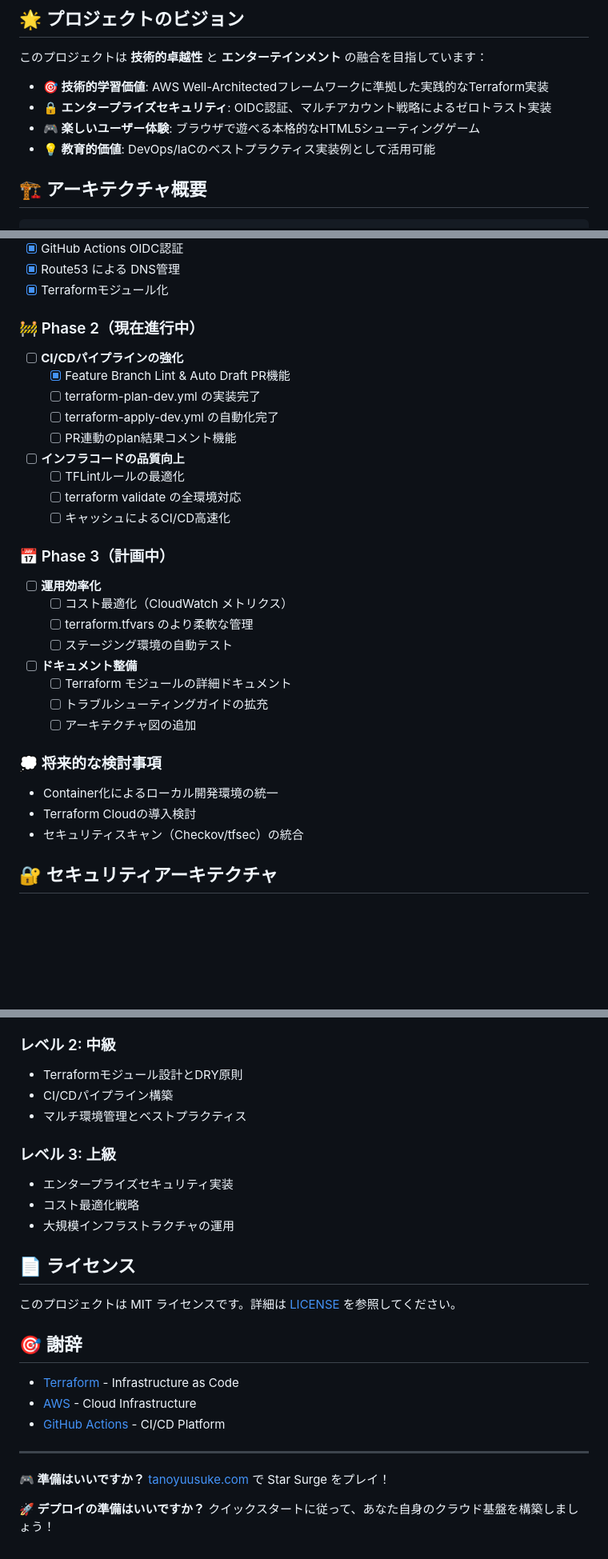
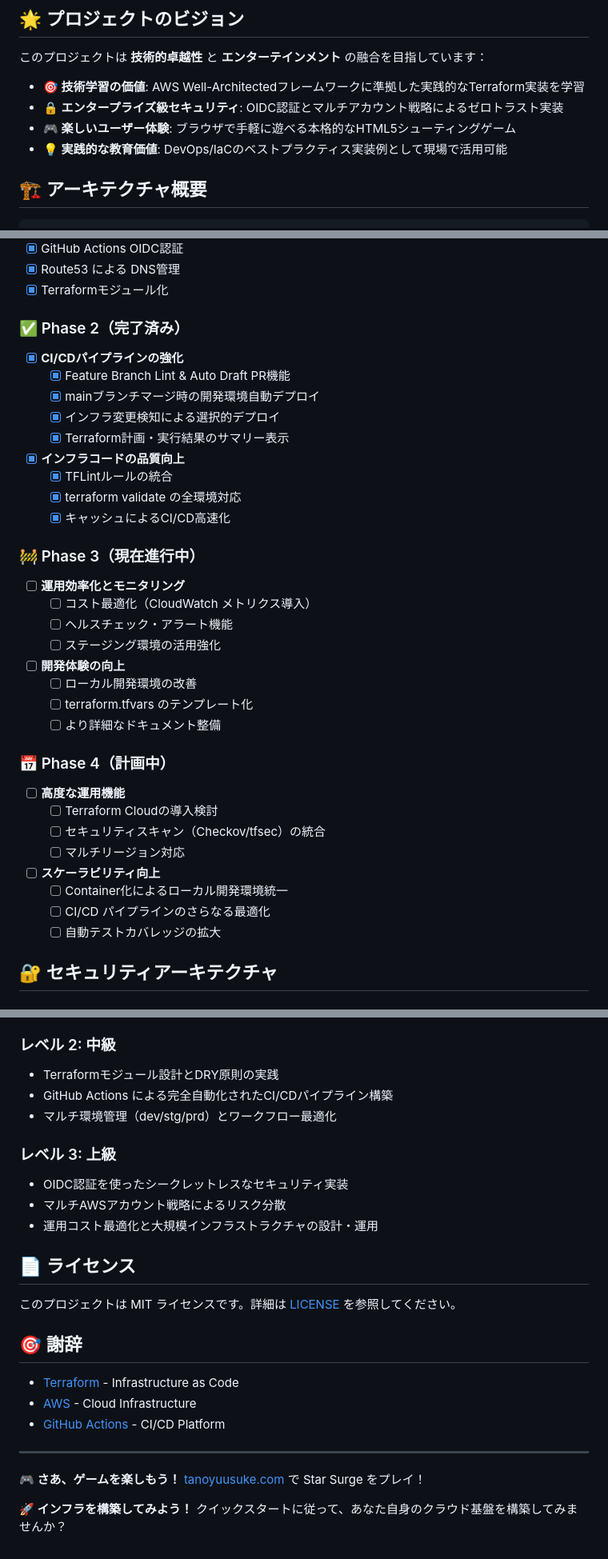
Before and after one commit to YusukeTano/0603game-tano-public, a Markdown page: README.md, 3 parts joined by grey strips. Shown at 80% size. Drawn GitHub-style; blank space fills up the shorter version.

Commit message:
docs: READMEを日本語で更新し、最新のCI/CD実装状況を反映
- CI/CDパイプライン表を実際のワークフローに更新
- Phase 2完了状況を反映し、新しいPhase 3/4を追加
- 開発ワークフローの説明を現在の実装に合わせて調整
- トラブルシューティングに新しいワークフロー関連の問題を追加
- 表現をより親しみやすい日本語に改善
- CLAUDE.mdにローカル開発用コマンドを追加

🤖 Generated with [Claude Code](https://claude.ai/code)

Co-Authored-By: Claude <noreply@anthropic.com>

```diff
--- a/README.md
+++ b/README.md
@@ -10,10 +10,10 @@
 
 このプロジェクトは **技術的卓越性** と **エンターテインメント** の融合を目指しています：
 
-- **🎯 技術的学習価値**: AWS Well-Architectedフレームワークに準拠した実践的なTerraform実装
-- **🔒 エンタープライズセキュリティ**: OIDC認証、マルチアカウント戦略によるゼロトラスト実装
-- **🎮 楽しいユーザー体験**: ブラウザで遊べる本格的なHTML5シューティングゲーム
-- **💡 教育的価値**: DevOps/IaCのベストプラクティス実装例として活用可能
+- **🎯 技術学習の価値**: AWS Well-Architectedフレームワークに準拠した実践的なTerraform実装を学習
+- **🔒 エンタープライズ級セキュリティ**: OIDC認証とマルチアカウント戦略によるゼロトラスト実装
+- **🎮 楽しいユーザー体験**: ブラウザで手軽に遊べる本格的なHTML5シューティングゲーム
+- **💡 実践的な教育価値**: DevOps/IaCのベストプラクティス実装例として現場で活用可能
 
 ## 🏗️ アーキテクチャ概要
 
@@ -121,31 +122,36 @@ terraform apply
 - [x] Route53 による DNS管理
 - [x] Terraformモジュール化
 
-### 🚧 Phase 2（現在進行中）
-- [ ] **CI/CDパイプラインの強化**
+### ✅ Phase 2（完了済み）
+- [x] **CI/CDパイプラインの強化**
   - [x] Feature Branch Lint & Auto Draft PR機能
-  - [ ] terraform-plan-dev.yml の実装完了
-  - [ ] terraform-apply-dev.yml の自動化完了
-  - [ ] PR連動のplan結果コメント機能
-- [ ] **インフラコードの品質向上**
-  - [ ] TFLintルールの最適化
-  - [ ] terraform validate の全環境対応
-  - [ ] キャッシュによるCI/CD高速化
+  - [x] mainブランチマージ時の開発環境自動デプロイ
+  - [x] インフラ変更検知による選択的デプロイ
+  - [x] Terraform計画・実行結果のサマリー表示
+- [x] **インフラコードの品質向上**
+  - [x] TFLintルールの統合
+  - [x] terraform validate の全環境対応
+  - [x] キャッシュによるCI/CD高速化
 
-### 📅 Phase 3（計画中）
-- [ ] **運用効率化**
-  - [ ] コスト最適化（CloudWatch メトリクス）
-  - [ ] terraform.tfvars のより柔軟な管理
-  - [ ] ステージング環境の自動テスト
-- [ ] **ドキュメント整備**
-  - [ ] Terraform モジュールの詳細ドキュメント
-  - [ ] トラブルシューティングガイドの拡充
-  - [ ] アーキテクチャ図の追加
+### 🚧 Phase 3（現在進行中）
+- [ ] **運用効率化とモニタリング**
+  - [ ] コスト最適化（CloudWatch メトリクス導入）
+  - [ ] ヘルスチェック・アラート機能
+  - [ ] ステージング環境の活用強化
+- [ ] **開発体験の向上**
+  - [ ] ローカル開発環境の改善
+  - [ ] terraform.tfvars のテンプレート化
+  - [ ] より詳細なドキュメント整備
 
-### 💭 将来的な検討事項
-- Container化によるローカル開発環境の統一
-- Terraform Cloudの導入検討
-- セキュリティスキャン（Checkov/tfsec）の統合
+### 📅 Phase 4（計画中）
+- [ ] **高度な運用機能**
+  - [ ] Terraform Cloudの導入検討
+  - [ ] セキュリティスキャン（Checkov/tfsec）の統合
+  - [ ] マルチリージョン対応
+- [ ] **スケーラビリティ向上**
+  - [ ] Container化によるローカル開発環境統一
+  - [ ] CI/CD パイプラインのさらなる最適化
+  - [ ] 自動テストカバレッジの拡大
 
 ## 🔐 セキュリティアーキテクチャ
 
@@ -322,14 +330,14 @@ aws s3 sync ./public/ s3://tano-0603game-bucket/ --delete
 - Git/GitHubを使った開発フロー
 
 ### レベル 2: 中級
-- Terraformモジュール設計とDRY原則
-- CI/CDパイプライン構築
-- マルチ環境管理とベストプラクティス
+- Terraformモジュール設計とDRY原則の実践
+- GitHub Actions による完全自動化されたCI/CDパイプライン構築
+- マルチ環境管理（dev/stg/prd）とワークフロー最適化
 
 ### レベル 3: 上級
-- エンタープライズセキュリティ実装
-- コスト最適化戦略
-- 大規模インフラストラクチャの運用
+- OIDC認証を使ったシークレットレスなセキュリティ実装
+- マルチAWSアカウント戦略によるリスク分散
+- 運用コスト最適化と大規模インフラストラクチャの設計・運用
 
 ## 📄 ライセンス
 
@@ -343,6 +351,6 @@ aws s3 sync ./public/ s3://tano-0603game-bucket/ --delete
 
 ---
 
-**🎮 準備はいいですか？** [tanoyuusuke.com](https://tanoyuusuke.com) で Star Surge をプレイ！
+**🎮 さあ、ゲームを楽しもう！** [tanoyuusuke.com](https://tanoyuusuke.com) で Star Surge をプレイ！
 
-**🚀 デプロイの準備はいいですか？** クイックスタートに従って、あなた自身のクラウド基盤を構築しましょう！
+**🚀 インフラを構築してみよう！** クイックスタートに従って、あなた自身のクラウド基盤を構築してみませんか？
```
Also changed, not shown: other parts of README.md (+7 -4 lines), CLAUDE.md (+12 -2 lines).
